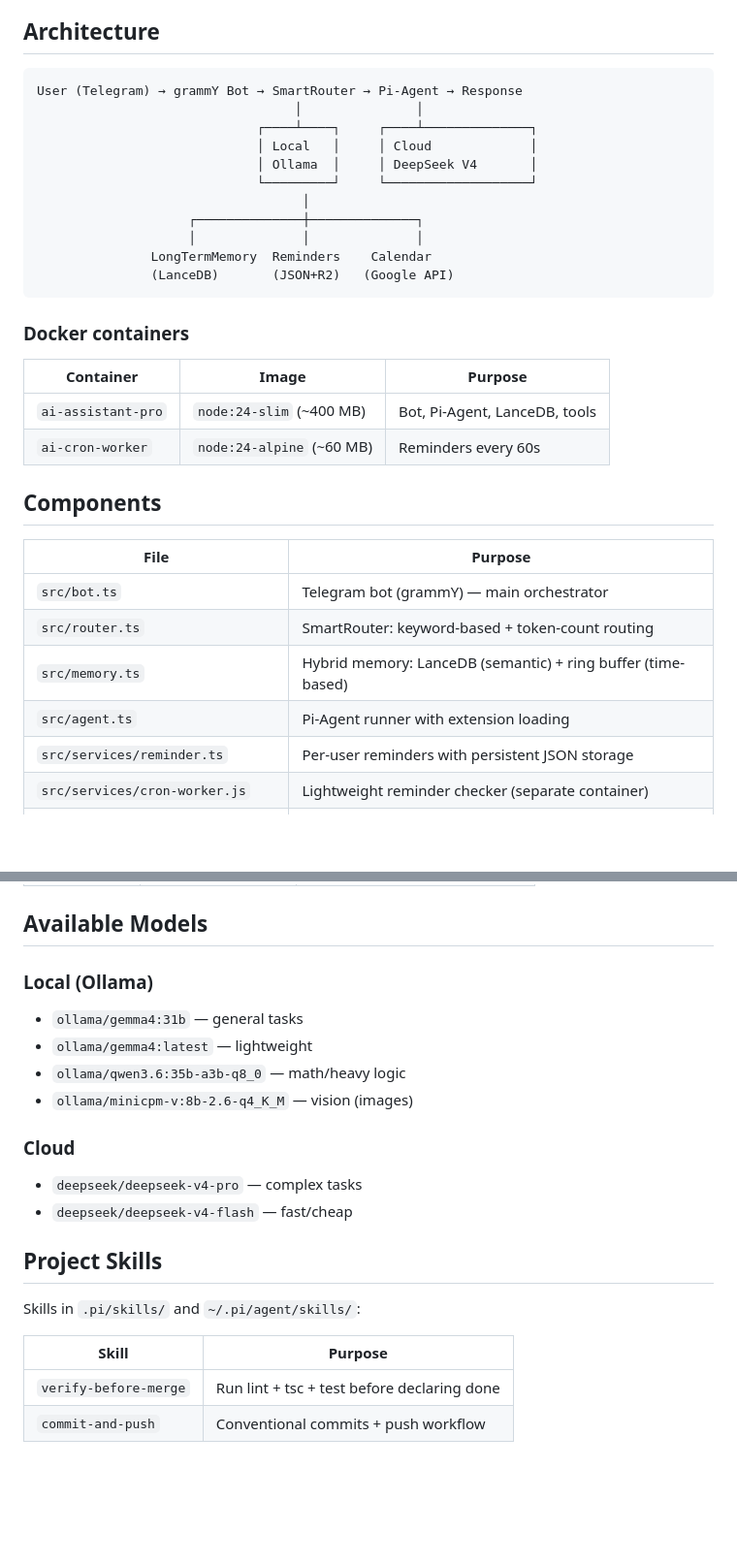
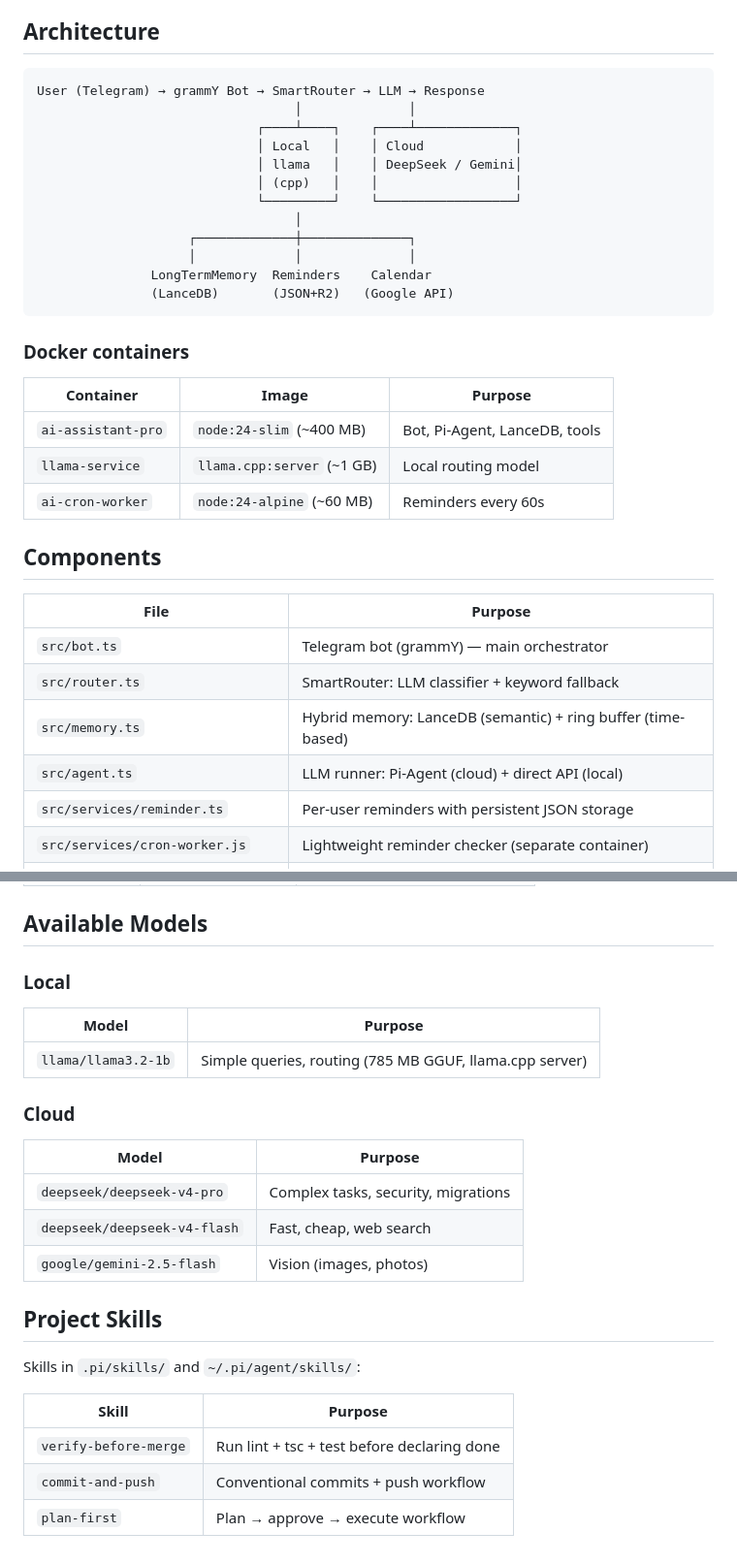
Before and after one commit to AlexMold/pi-agent, a Markdown page: README.md, 2 parts joined by grey strips. Shown at 97% size. Drawn GitHub-style; blank space fills up the shorter version.

````diff
--- a/README.md
+++ b/README.md
@@ -5,15 +5,16 @@ Telegram AI-ассистент с умным роутингом, векторн
 ## Architecture
 
 ```
-User (Telegram) → grammY Bot → SmartRouter → Pi-Agent → Response
-                                  │               │
-                             ┌────┴────┐     ┌────┴──────────────┐
-                             │ Local   │     │ Cloud             │
-                             │ Ollama  │     │ DeepSeek V4       │
-                             └─────────┘     └───────────────────┘
-                                   │
-                    ┌──────────────┼──────────────┐
-                    │              │              │
+User (Telegram) → grammY Bot → SmartRouter → LLM → Response
+                                  │              │
+                             ┌────┴────┐    ┌────┴─────────────┐
+                             │ Local   │    │ Cloud            │
+                             │ llama   │    │ DeepSeek / Gemini│
+                             │ (cpp)   │    │                  │
+                             └─────────┘    └──────────────────┘
+                                  │
+                    ┌─────────────┼──────────────┐
+                    │             │              │
                LongTermMemory  Reminders    Calendar
                (LanceDB)       (JSON+R2)   (Google API)
 ```
@@ -23,6 +24,7 @@ User (Telegram) → grammY Bot → SmartRouter → Pi-Agent → Response
 | Container | Image | Purpose |
 |-----------|-------|---------|
 | `ai-assistant-pro` | `node:24-slim` (~400 MB) | Bot, Pi-Agent, LanceDB, tools |
+| `llama-service` | `llama.cpp:server` (~1 GB) | Local routing model |
 | `ai-cron-worker` | `node:24-alpine` (~60 MB) | Reminders every 60s |
 
 ## Components
@@ -30,9 +32,9 @@ User (Telegram) → grammY Bot → SmartRouter → Pi-Agent → Response
 | File | Purpose |
 |------|---------|
 | `src/bot.ts` | Telegram bot (grammY) — main orchestrator |
-| `src/router.ts` | SmartRouter: keyword-based + token-count routing |
+| `src/router.ts` | SmartRouter: LLM classifier + keyword fallback |
 | `src/memory.ts` | Hybrid memory: LanceDB (semantic) + ring buffer (time-based) |
-| `src/agent.ts` | Pi-Agent runner with extension loading |
+| `src/agent.ts` | LLM runner: Pi-Agent (cloud) + direct API (local) |
 | `src/services/reminder.ts` | Per-user reminders with persistent JSON storage |
 | `src/services/cron-worker.js` | Lightweight reminder checker (separate container) |
 | `src/services/message-handler.ts` | Voice/text/photo extraction |
@@ -155,17 +153,19 @@ npm test           # 32 tests
 
 ## Available Models
 
-### Local (Ollama)
+### Local
 
-- `ollama/gemma4:31b` — general tasks
-- `ollama/gemma4:latest` — lightweight
-- `ollama/qwen3.6:35b-a3b-q8_0` — math/heavy logic
-- `ollama/minicpm-v:8b-2.6-q4_K_M` — vision (images)
+| Model | Purpose |
+|-------|---------|
+| `llama/llama3.2-1b` | Simple queries, routing (785 MB GGUF, llama.cpp server) |
 
 ### Cloud
 
-- `deepseek/deepseek-v4-pro` — complex tasks
-- `deepseek/deepseek-v4-flash` — fast/cheap
+| Model | Purpose |
+|-------|---------|
+| `deepseek/deepseek-v4-pro` | Complex tasks, security, migrations |
+| `deepseek/deepseek-v4-flash` | Fast, cheap, web search |
+| `google/gemini-2.5-flash` | Vision (images, photos) |
 
 ## Project Skills
 
@@ -175,3 +175,4 @@ Skills in `.pi/skills/` and `~/.pi/agent/skills/`:
 |-------|---------|
 | `verify-before-merge` | Run lint + tsc + test before declaring done |
 | `commit-and-push` | Conventional commits + push workflow |
+| `plan-first` | Plan → approve → execute workflow |
````
Also changed, not shown: other parts of README.md (+15 -19 lines).
